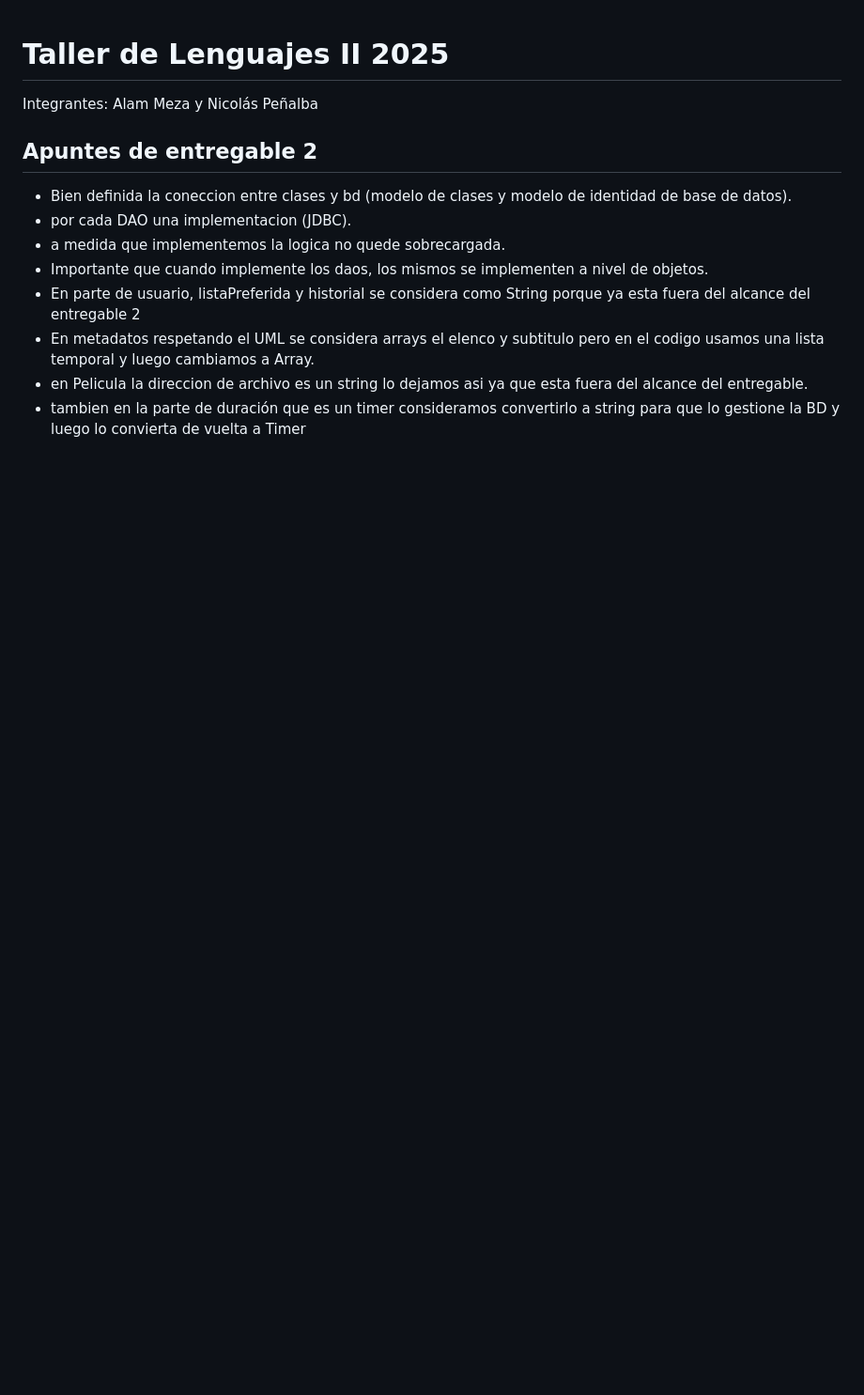
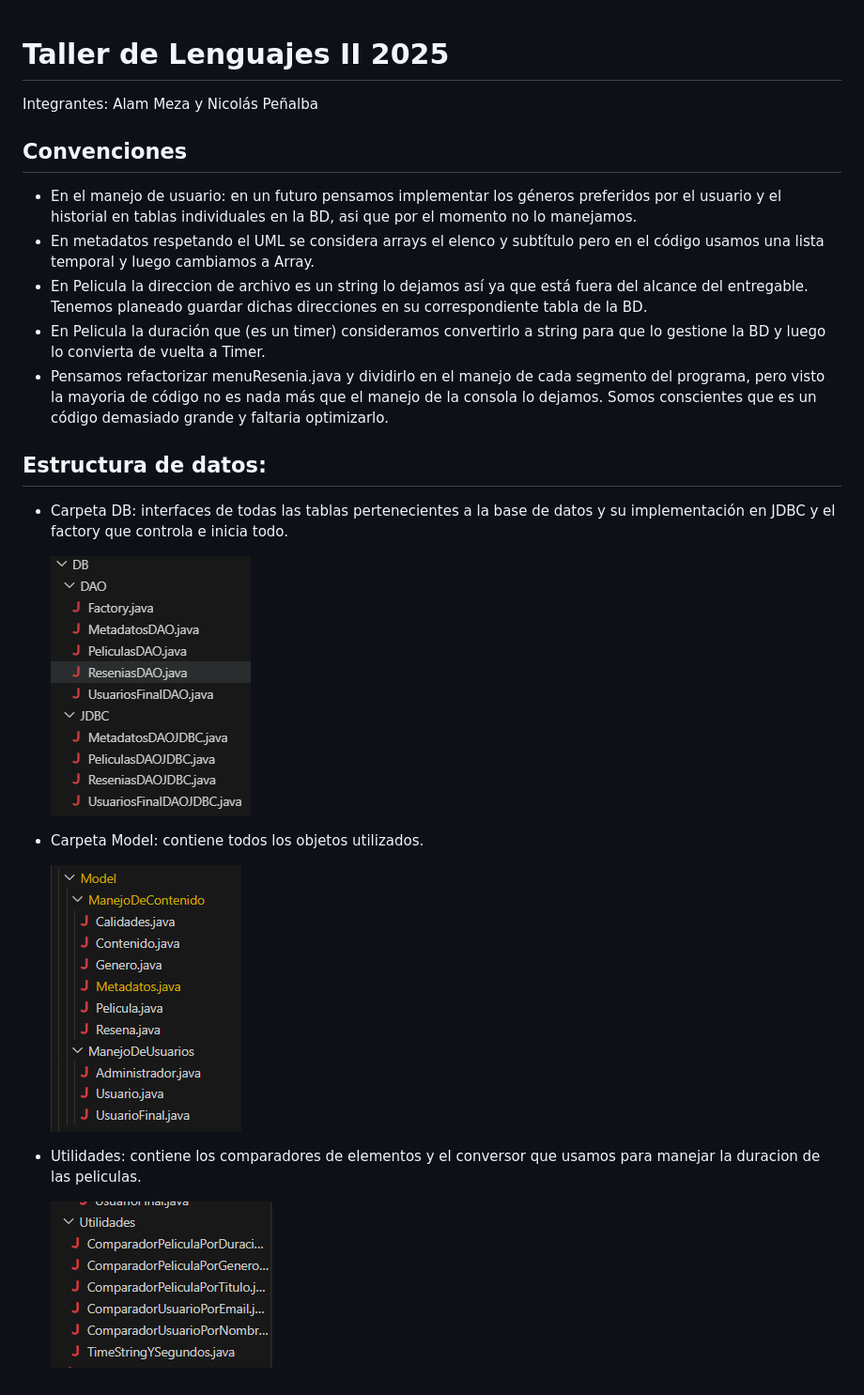
Before and after one commit to E1Naiko/Taller-de-Lenguajes-II-2025, a Markdown page: README.md, the part around the change. Shown: that part at 94% size. Rendered like a GitHub page; pictures changed too: image-1.png (added), image-2.png (added), image.png (added); blank space fills up the shorter version.

Commit message:
readme corregido

```diff
--- a/README.md
+++ b/README.md
@@ -1,14 +1,22 @@
 # Taller de Lenguajes II 2025
 Integrantes: Alam Meza y Nicolás Peñalba
 
+## Convenciones
+ - En el manejo de usuario: en un futuro pensamos implementar los géneros preferidos por el usuario y el historial en tablas individuales en la BD, asi que por el momento no lo manejamos.
+  - En metadatos respetando el UML se considera arrays el elenco y subtítulo pero en el código usamos una lista temporal y luego cambiamos a Array.
+  - En Pelicula la direccion de archivo es un string lo dejamos así ya que está fuera del alcance del entregable. Tenemos planeado guardar dichas direcciones en su correspondiente tabla de la BD.
+ - En Pelicula la duración que (es un timer) consideramos convertirlo a string para que lo gestione la BD y luego lo convierta de vuelta a Timer.
+ - Pensamos refactorizar menuResenia.java y dividirlo en el manejo de cada segmento del programa, pero visto la mayoria de código no es nada más que el manejo de la consola lo dejamos. Somos conscientes que es un código demasiado grande y faltaria optimizarlo.
 
-## Apuntes de entregable 2
 
- - Bien definida la coneccion entre clases y bd (modelo de clases y modelo de identidad de base de datos).
- - por cada DAO una implementacion (JDBC).
- - a medida que implementemos la logica no quede sobrecargada.
- - Importante que cuando implemente los daos, los mismos se implementen a nivel de objetos.
- - En parte de usuario, listaPreferida y historial se considera como String porque ya esta fuera del alcance del entregable 2
- - En metadatos respetando el UML se considera arrays el elenco y subtitulo pero en el codigo usamos una lista temporal y luego cambiamos a Array.
- - en Pelicula la direccion de archivo es un string lo dejamos asi ya que esta fuera del alcance del entregable.
- - tambien en la parte de duración que es un timer consideramos convertirlo a string para que lo gestione la BD y luego lo convierta de vuelta a Timer
+ ## Estructura de datos:
+
+ - Carpeta DB: interfaces de todas las tablas pertenecientes a la base de datos y su implementación en JDBC y el factory que controla e inicia todo.
+
+    ![alt text](image.png)
+ - Carpeta Model: contiene todos los objetos utilizados.
+
+    ![alt text](image-1.png)
+- Utilidades: contiene los comparadores de elementos y el conversor que usamos para manejar la duracion de las peliculas.
+
+    ![alt text](image-2.png)
```
